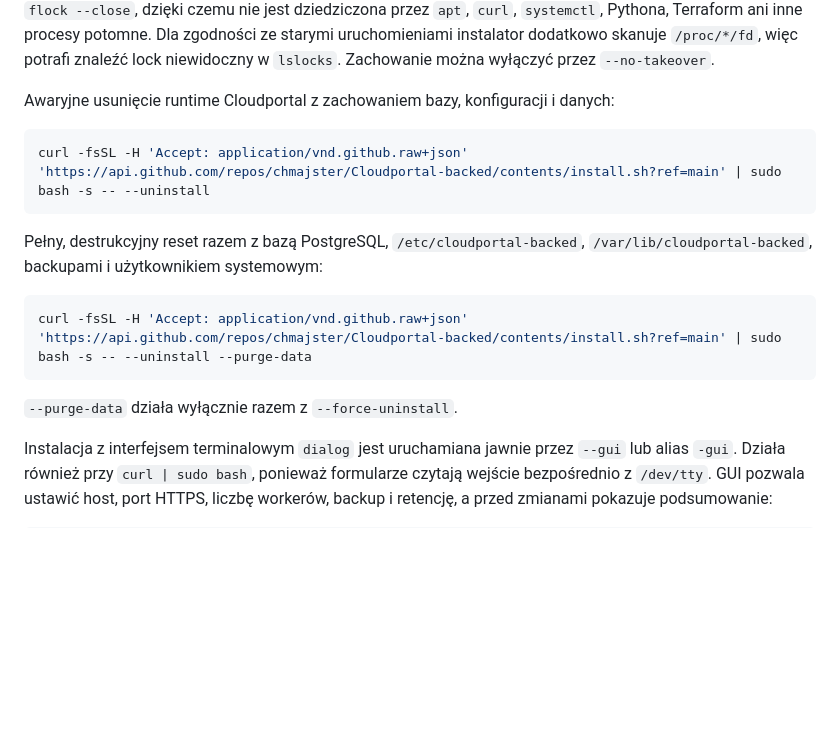
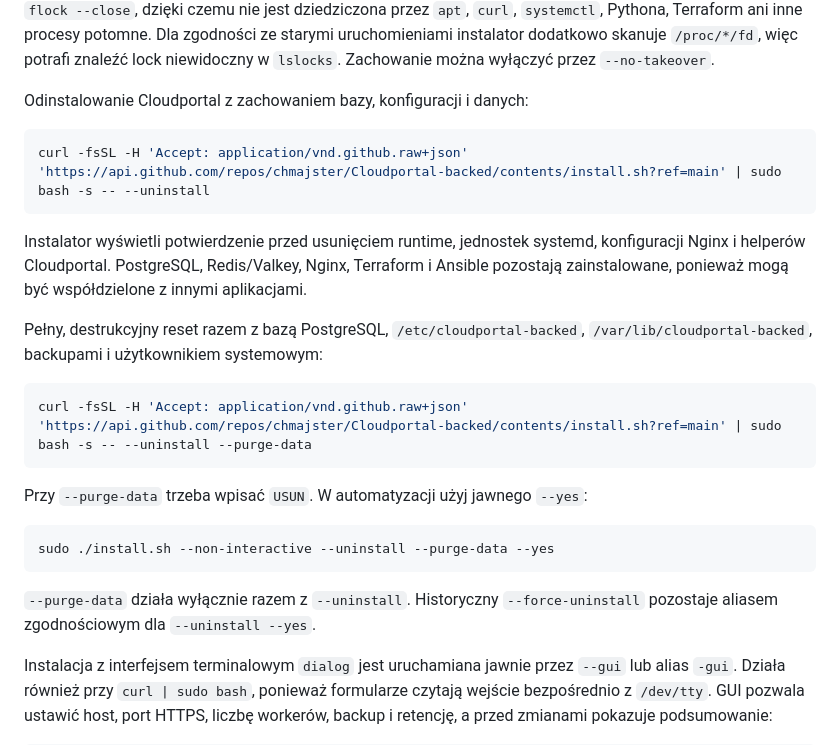
Before and after one commit to chmajster/Cloudportal-backed, a Markdown page: README.md, the part around the change. GitHub-like rendering; blank space fills up the shorter version.

Commit message:
Document supported uninstall modes

````diff
--- a/README.md
+++ b/README.md
@@ -44,11 +44,13 @@ Pełna pomoc:
 
 Jeżeli nowy instalator wykryje aktywny `/run/cloudportal-install.lock`, domyślnie przejmuje instalację: zatrzymuje usługi aplikacji Cloudportal (API, dispatcher, workery oraz updater), kończy poprzedni proces instalatora i po zwolnieniu blokady kontynuuje instalację. Blokada jest teraz utrzymywana przez osobny proces `flock --close`, dzięki czemu nie jest dziedziczona przez `apt`, `curl`, `systemctl`, Pythona, Terraform ani inne procesy potomne. Dla zgodności ze starymi uruchomieniami instalator dodatkowo skanuje `/proc/*/fd`, więc potrafi znaleźć lock niewidoczny w `lslocks`. Zachowanie można wyłączyć przez `--no-takeover`.
 
-Awaryjne usunięcie runtime Cloudportal z zachowaniem bazy, konfiguracji i danych:
+Odinstalowanie Cloudportal z zachowaniem bazy, konfiguracji i danych:
 
 ```bash
 curl -fsSL -H 'Accept: application/vnd.github.raw+json' 'https://api.github.com/repos/chmajster/Cloudportal-backed/contents/install.sh?ref=main' | sudo bash -s -- --uninstall
 ```
+
+Instalator wyświetli potwierdzenie przed usunięciem runtime, jednostek systemd, konfiguracji Nginx i helperów Cloudportal. PostgreSQL, Redis/Valkey, Nginx, Terraform i Ansible pozostają zainstalowane, ponieważ mogą być współdzielone z innymi aplikacjami.
 
 Pełny, destrukcyjny reset razem z bazą PostgreSQL, `/etc/cloudportal-backed`, `/var/lib/cloudportal-backed`, backupami i użytkownikiem systemowym:
 
@@ -56,7 +58,13 @@ Pełny, destrukcyjny reset razem z bazą PostgreSQL, `/etc/cloudportal-backed`,
 curl -fsSL -H 'Accept: application/vnd.github.raw+json' 'https://api.github.com/repos/chmajster/Cloudportal-backed/contents/install.sh?ref=main' | sudo bash -s -- --uninstall --purge-data
 ```
 
-`--purge-data` działa wyłącznie razem z `--force-uninstall`.
+Przy `--purge-data` trzeba wpisać `USUN`. W automatyzacji użyj jawnego `--yes`:
+
+```bash
+sudo ./install.sh --non-interactive --uninstall --purge-data --yes
+```
+
+`--purge-data` działa wyłącznie razem z `--uninstall`. Historyczny `--force-uninstall` pozostaje aliasem zgodnościowym dla `--uninstall --yes`.
 
 
 Instalacja z interfejsem terminalowym `dialog` jest uruchamiana jawnie przez `--gui` lub alias `-gui`. Działa również przy `curl | sudo bash`, ponieważ formularze czytają wejście bezpośrednio z `/dev/tty`. GUI pozwala ustawić host, port HTTPS, liczbę workerów, backup i retencję, a przed zmianami pokazuje podsumowanie:
````
